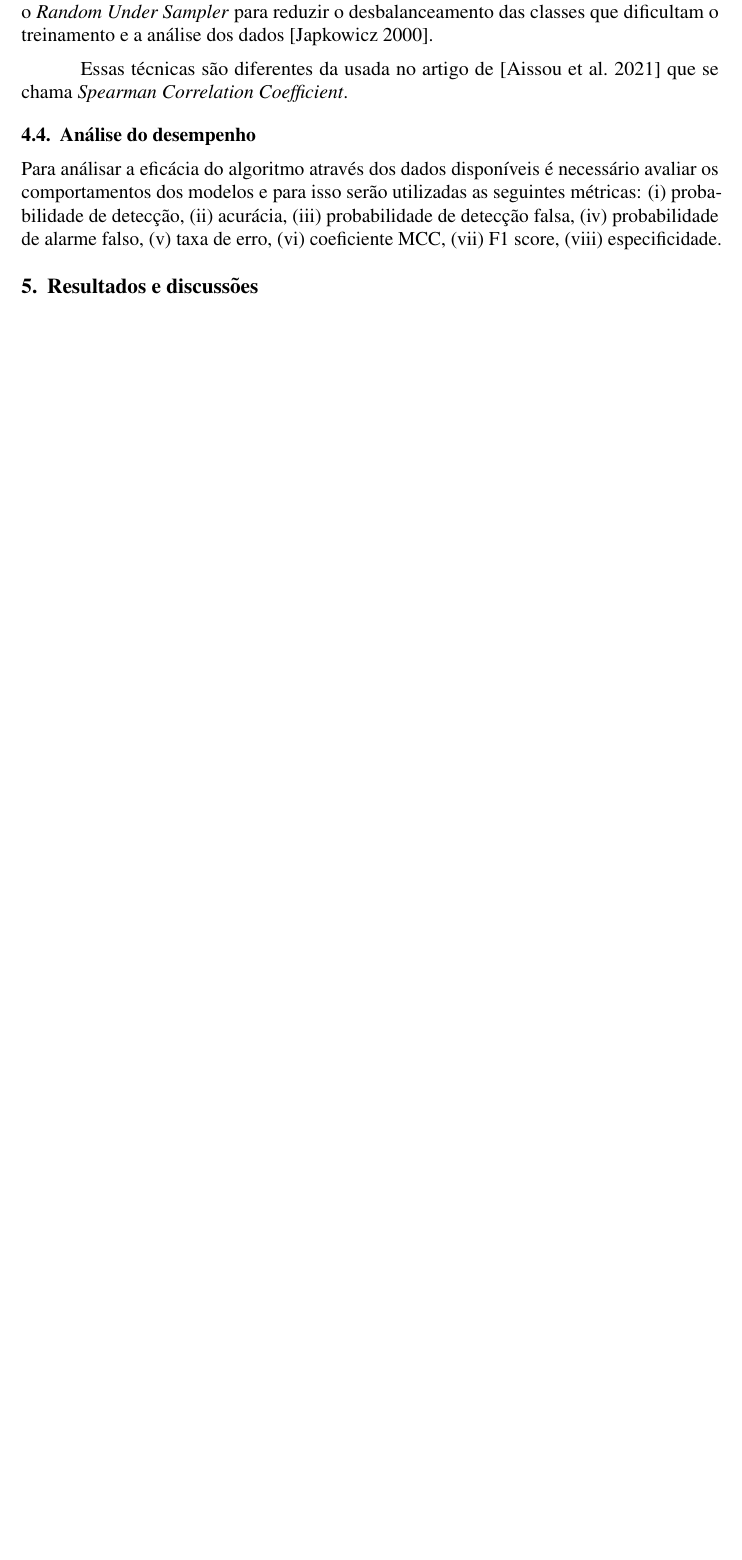
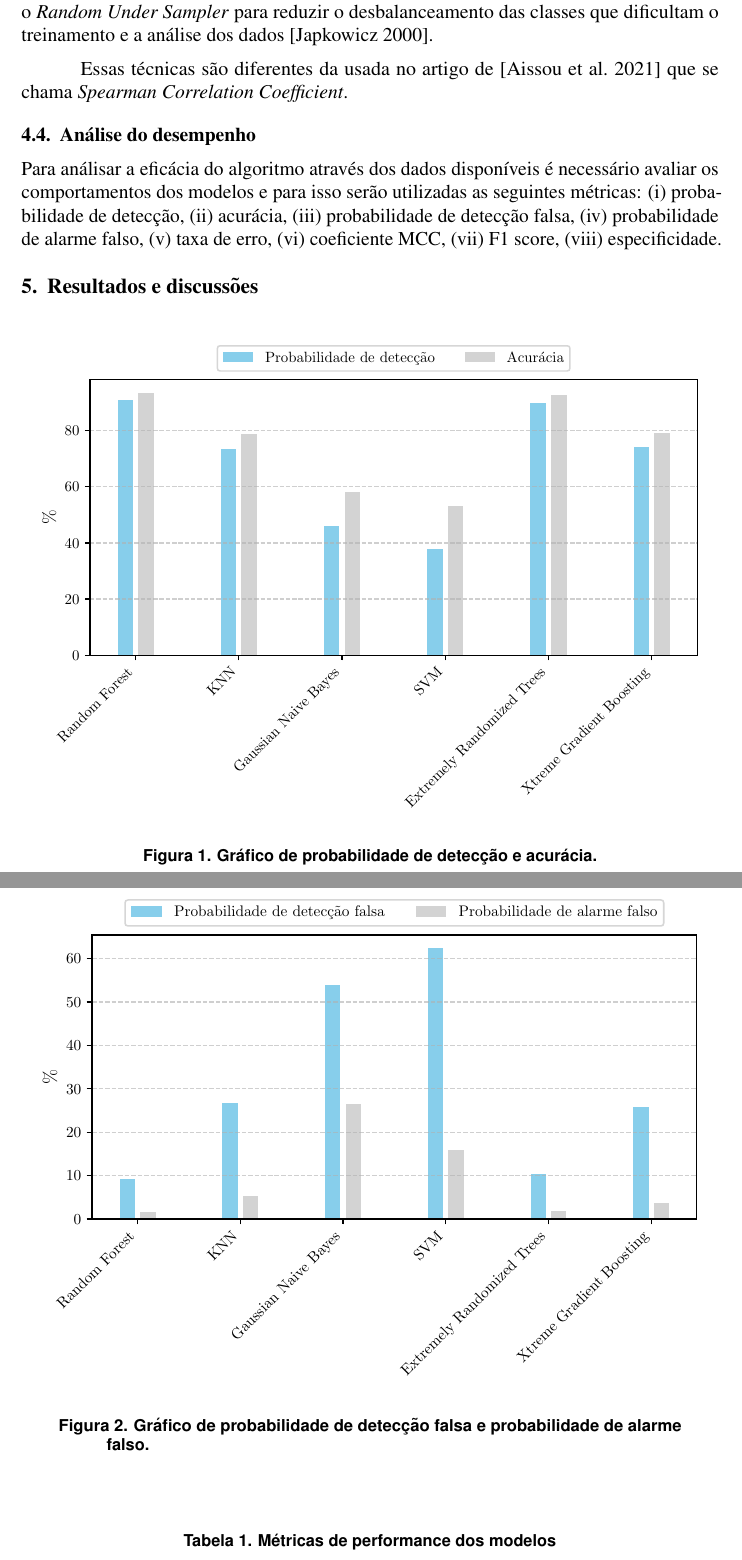
Before and after one commit to jtlimo/ccm-102, a LaTeX document (article/artigo.tex): part of page 4 of 6 before the commit and two parts of pages 4 and 5 of 7 after it, the two joined at a grey line, cut so that both start at the same text, the shorter picture padded with empty space. Compiled offline with pdfLaTeX.

Commit message:
feature: plot figures to use in LaTex (#36)

```diff
--- a/article/artigo.tex
+++ b/article/artigo.tex
@@ -9,6 +9,7 @@
 \usepackage{lipsum}
 \usepackage{csquotes}
 \usepackage{url}
+\usepackage{placeins}
 \usepackage[
     style=authoryear,
     citestyle=authoryear,
@@ -278,30 +277,30 @@ serão utilizadas as seguintes métricas:
 
 \section{Resultados e discussões}
 
-% \begin{table}
-%   \caption{Análise de desempenho}
-%   \resizebox{\textwidth}{!}{%
-%     \begin{tabular}{|l|l|l|l|l|l|l|l|l|}
-%       \hline
-%       Métrica                               & Random Forest   &     KNN       &  Gausian Naive Bayes       &    SVM     & Extremely Randomized Trees   & XGBoost \\
-%       \hline
-%       Probabilidade de detecção             & 90.8\%          &    73.3\%    &    46.2\%                   &   0.462\%  &   0.462\%                    &   0.462\% \\
-%       \hline
-%       Acurácia                              & 93.5\%          &    79.0\%    &    58.3\%                   &   0.462\%  &   0.462\%                    &   0.462\% \\
-%       \hline
-%       Probabilidade de detecção falsa       & 9.2\%           &    26.7\%    &    53.8\%                   &   0.462\%  &   0.462\%                    &   0.462\% \\
-%       \hline
-%       Probabilidade de alarme falso         & 1.6\%           &    5.40\%    &    26.5\%                   &   0.462\%  &   0.462\%                    &   0.462\% \\
-%       \hline
-%       Taxa de Erro                          & 6.5\%           &    21.00\%   &    41.7\%                   &   0.462\%  &   0.462\%                    &   0.462\%  \\
-%       \hline
-%       Coefiente MCC                         & 0.812           &    0.552      &   0.160                    &   0.462    &   0.462                      &   0.462  \\
-%       \hline
-%       F1-Score                              & 0.914           &    0.762      &   0.527                    &   0.462    &   0.462                      &   0.462 \\
-%       \hline
-%       Especificidade                        & 0.984           &    0.946      &   0.736                    &   0.462    &   0.462                      &   0.462 \\
-%       \hline
+\begin{figure}[ht]
+  \centering
+  \includegraphics[width=1\linewidth]{../plot_accuracy_and_tpr.pdf}
+  \caption{Gráfico de probabilidade de detecção e acurácia.}
+\end{figure}
 
-%     \end{tabular}
-%   }
-% \end{table}
+\begin{figure}[ht]
+    \centering
+    \includegraphics[width=1\linewidth]{../plot_pmd_and_pfa.pdf}
+    \caption{Gráfico de probabilidade de detecção falsa e probabilidade de alarme falso.}
+\end{figure}
+
+\begin{table}
+  \caption{Métricas de performance dos modelos}
+  \resizebox{\textwidth}{!}{%
+    \begin{tabular}{|l|l|l|l|l|}
+      \hline
+      Algoritmo & Tempo de treinamento & Uso de memória (treinamento) & Tempo de predição & Uso de memória (predição) \\
+      \hline
+      Gaussian Naive Bayes & 209.44 ms & 8.92 MiB & 48.67 ms & 33.95 MiB \\
+      KNN & 335.34 ms & 4.18 MiB & 9129.37 ms & 25.39 MiB \\
+      SVM & 772.69 ms & 1.45 MiB & 15.19 ms & 9.41 MiB \\
+      Extremely Randomized Trees & 6180.53 ms & 10.12 MiB & 2237.85 ms & 18.13 MiB \\
+      Random Forest & 43128.56 ms & 11.84 MiB & 1475.68 ms & 18.13 MiB \\
+      Xtreme Gradient Boosting & 229203.56 ms & 18.13 MiB & 793.14 ms & 23.96 MiB \\
+      \hline
+    \end{tabular}
@@ -307,0 +317,4 @@ serão utilizadas as seguintes métricas:
+      Probabilidade de detecção & 90.76\% & 89.71\% & 74.31\% & 73.32\% & 46.21\% & 37.68\% \\
+      Acurácia & 93.51\% & 92.65\% & 79.29\% & 78.96\% & 58.31\% & 53.25\% \\
+      Probabilidade de detecção falsa & 9.24\% & 10.29\% & 25.69\% & 26.68\% & 53.79\% & 62.32\% \\
+      Probabilidade de alarme falso & 1.63\% & 1.74\% & 3.79\% & 5.37\% & 26.45\% & 15.95\% \\
```
Also changed, not shown: article/references.bib (+9 -16 lines), article/artigo.pdf, plot_accuracy_and_tpr.pdf (added), plot_pmd_and_pfa.pdf (added), article/artigo.tex (28 more changed lines), 1 other file.
